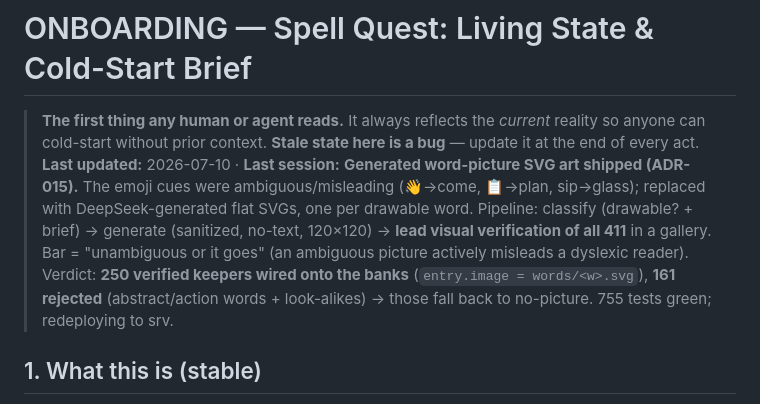
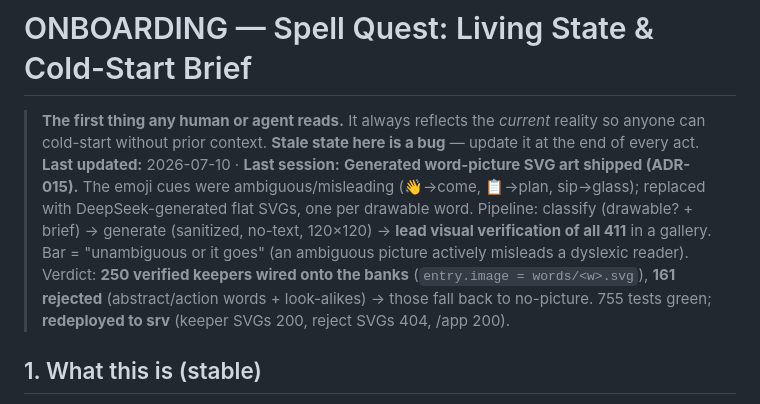
Before and after one commit to sabatico/train, a Markdown page: docs/ONBOARDING.md, the part around one of its changes. Drawn GitHub-style.

Commit message:
docs: SVG art redeploy to srv verified live
Co-Authored-By: Claude Fable 5 <noreply@anthropic.com>

```diff
--- a/docs/ONBOARDING.md
+++ b/docs/ONBOARDING.md
@@ -1,7 +1,7 @@
 # ONBOARDING — Spell Quest: Living State & Cold-Start Brief
 
 > **The first thing any human or agent reads.** It always reflects the *current* reality so anyone can cold-start without prior context. **Stale state here is a bug** — update it at the end of every act.
-> **Last updated:** 2026-07-10 · **Last session:** **Generated word-picture SVG art shipped (ADR-015).** The emoji cues were ambiguous/misleading (👋→come, 📋→plan, sip→glass); replaced with DeepSeek-generated flat SVGs, one per drawable word. Pipeline: classify (drawable? + brief) → generate (sanitized, no-text, 120×120) → **lead visual verification of all 411** in a gallery. Bar = "unambiguous or it goes" (an ambiguous picture actively misleads a dyslexic reader). Verdict: **250 verified keepers wired onto the banks** (`entry.image = words/<w>.svg`), **161 rejected** (abstract/action words + look-alikes) → those fall back to no-picture. 755 tests green; redeploying to srv.
+> **Last updated:** 2026-07-10 · **Last session:** **Generated word-picture SVG art shipped (ADR-015).** The emoji cues were ambiguous/misleading (👋→come, 📋→plan, sip→glass); replaced with DeepSeek-generated flat SVGs, one per drawable word. Pipeline: classify (drawable? + brief) → generate (sanitized, no-text, 120×120) → **lead visual verification of all 411** in a gallery. Bar = "unambiguous or it goes" (an ambiguous picture actively misleads a dyslexic reader). Verdict: **250 verified keepers wired onto the banks** (`entry.image = words/<w>.svg`), **161 rejected** (abstract/action words + look-alikes) → those fall back to no-picture. 755 tests green; **redeployed to srv** (keeper SVGs 200, reject SVGs 404, /app 200).
 
 ## 1. What this is (stable)
 Spell Quest is a local web app that teaches spelling to the owner's 7-year-old daughter (dyslexic, dysgraphic, ADHD; ~1st-grade spelling level, entering 3rd grade). It runs Orton-Gillingham-style structured literacy as software: a 14-skill mastery model with decay ("rose of winds"), an adaptive selector targeting ~80% success, ~10 exercise types, a strict wrong-spelling correction routine, and an AI teacher-agent (DeepSeek) that plans sessions, explains errors in kid language, and keeps a teacher notebook. Gamified (stars, levels, creature collection, beat-your-own-record) with a radically simple dyslexia/ADHD-safe UI. Full product spec: `PLAN.md`.
```
Also changed, not shown: other parts of docs/ONBOARDING.md (+1 -1 lines).
